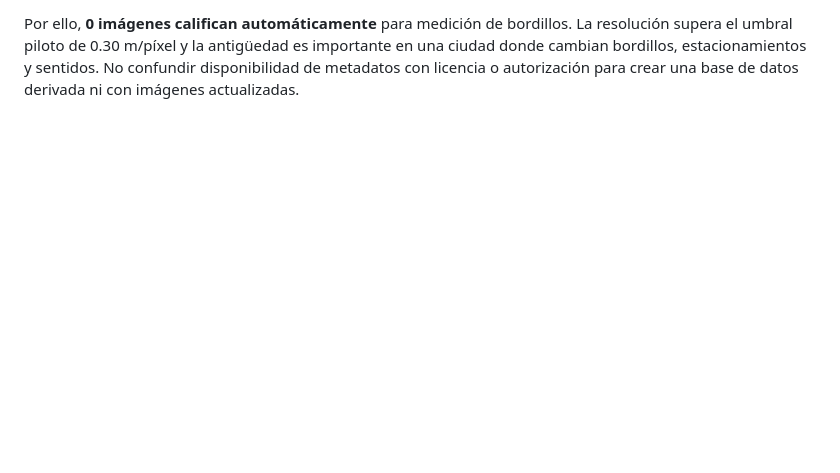
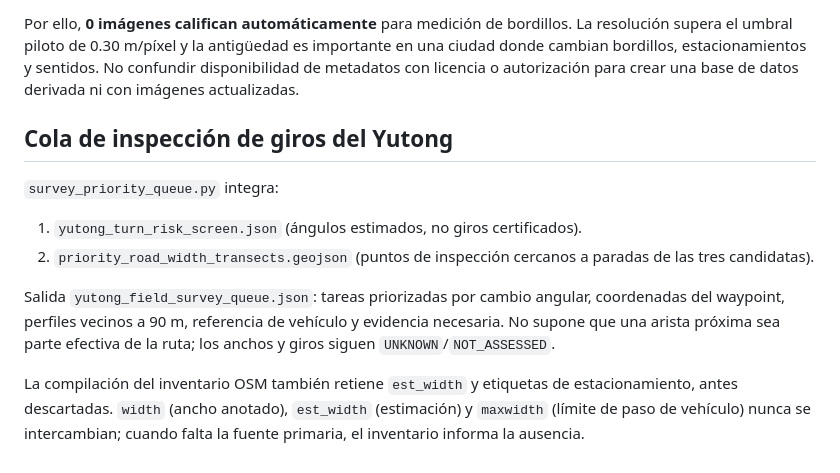
Before and after one commit to JulioMarte/my-pc-automations, a Markdown page: projects/puerto-plata-gis/ROAD_WIDTH_MAPPING.md, the part around the change. Rendered like a GitHub page; blank space fills up the shorter version.

Commit message:
docs(gis): document Yutong survey queue and retained OSM street attributes

```diff
--- a/projects/puerto-plata-gis/ROAD_WIDTH_MAPPING.md
+++ b/projects/puerto-plata-gis/ROAD_WIDTH_MAPPING.md
@@ -128,3 +128,13 @@ La resolución supera el umbral piloto de 0.30 m/píxel y la antigüedad es
 importante en una ciudad donde cambian bordillos, estacionamientos y sentidos.
 No confundir disponibilidad de metadatos con licencia o autorización para
 crear una base de datos derivada ni con imágenes actualizadas.
+
+## Cola de inspección de giros del Yutong
+
+`survey_priority_queue.py` integra:
+1. `yutong_turn_risk_screen.json` (ángulos estimados, no giros certificados).
+2. `priority_road_width_transects.geojson` (puntos de inspección cercanos a paradas de las tres candidatas).
+
+Salida `yutong_field_survey_queue.json`: tareas priorizadas por cambio angular, coordenadas del waypoint, perfiles vecinos a 90 m, referencia de vehículo y evidencia necesaria. No supone que una arista próxima sea parte efectiva de la ruta; los anchos y giros siguen `UNKNOWN`/`NOT_ASSESSED`.
+
+La compilación del inventario OSM también retiene `est_width` y etiquetas de estacionamiento, antes descartadas. `width` (ancho anotado), `est_width` (estimación) y `maxwidth` (límite de paso de vehículo) nunca se intercambian; cuando falta la fuente primaria, el inventario informa la ausencia.
```
